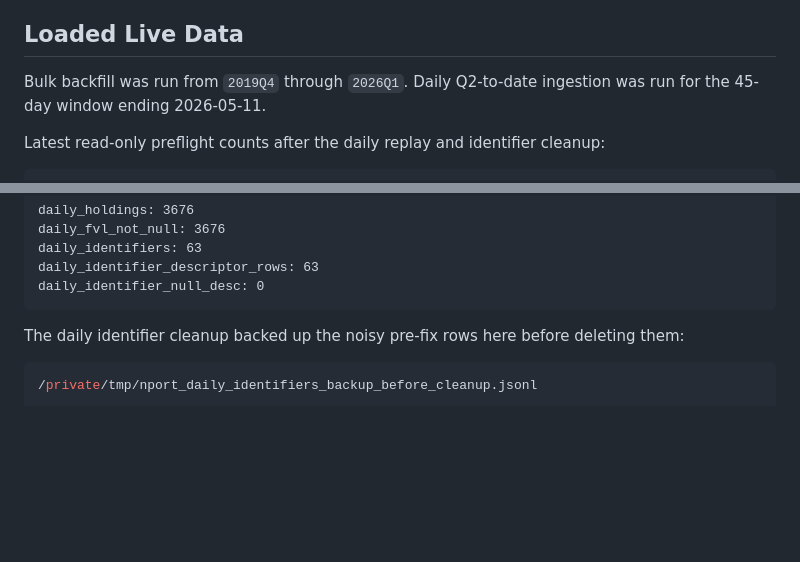
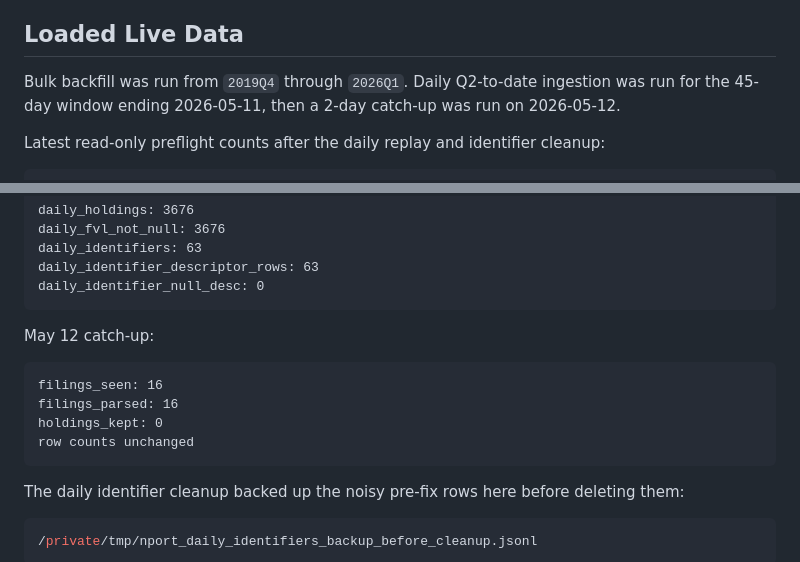
Before and after one commit to MMMuller93/adv-cross-reference-tool, a Markdown page: nport/HANDOFF_LIVE.md, 2 parts joined by grey strips. Drawn GitHub-style; blank space fills up the shorter version.

Commit message:
nport: record may daily catchup

````diff
--- a/nport/HANDOFF_LIVE.md
+++ b/nport/HANDOFF_LIVE.md
@@ -64,7 +64,8 @@ step via `require('./nport/api/mount')(app)`.
 ## Loaded Live Data
 
 Bulk backfill was run from `2019Q4` through `2026Q1`.
-Daily Q2-to-date ingestion was run for the 45-day window ending 2026-05-11.
+Daily Q2-to-date ingestion was run for the 45-day window ending 2026-05-11,
+then a 2-day catch-up was run on 2026-05-12.
 
 Latest read-only preflight counts after the daily replay and identifier cleanup:
 
@@ -91,6 +92,15 @@ daily_fvl_not_null: 3676
 daily_identifiers: 63
 daily_identifier_descriptor_rows: 63
 daily_identifier_null_desc: 0
+```
+
+May 12 catch-up:
+
+```text
+filings_seen: 16
+filings_parsed: 16
+holdings_kept: 0
+row counts unchanged
 ```
 
 The daily identifier cleanup backed up the noisy pre-fix rows here before
````
Also changed, not shown: project_state.md (+1 -0 lines).
